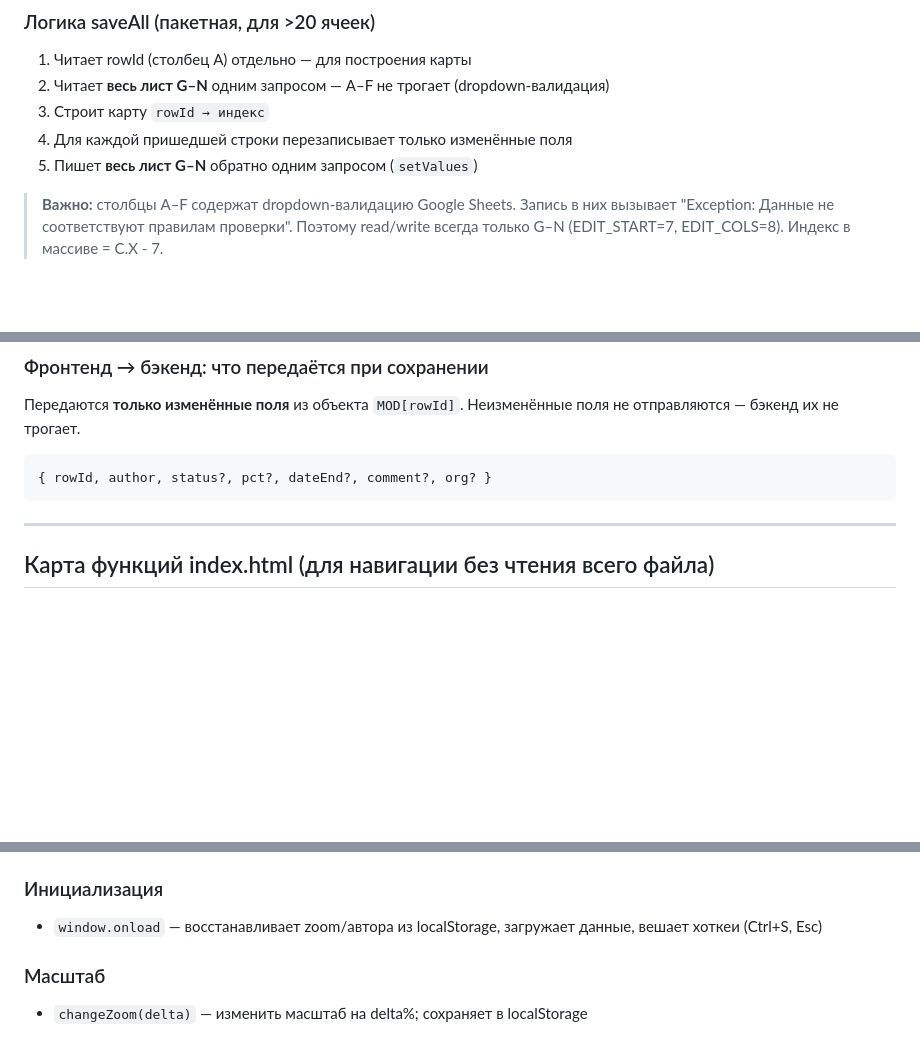
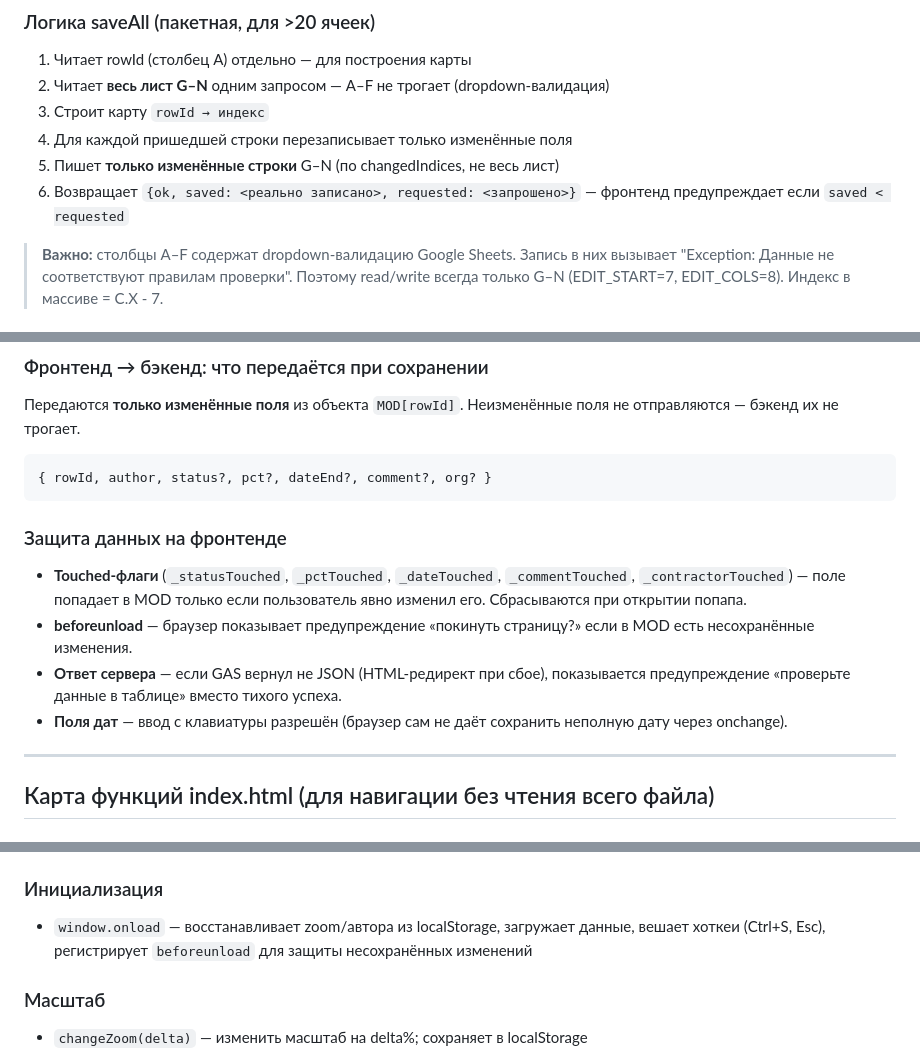
Before and after one commit to Nick3000ept/shahmatka, a Markdown page: CLAUDE.md, 3 parts joined by grey strips. Drawn GitHub-style; blank space fills up the shorter version.

Commit message:
docs: update CLAUDE.md with latest fixes and data protection logic
Co-Authored-By: Claude Sonnet 4.6 <noreply@anthropic.com>

````diff
--- a/CLAUDE.md
+++ b/CLAUDE.md
@@ -125,7 +125,8 @@ clasp login   # войти под kuzkin@acons.group
 2. Читает **весь лист G–N** одним запросом — A–F не трогает (dropdown-валидация)
 3. Строит карту `rowId → индекс`
 4. Для каждой пришедшей строки перезаписывает только изменённые поля
-5. Пишет **весь лист G–N** обратно одним запросом (`setValues`)
+5. Пишет **только изменённые строки** G–N (по changedIndices, не весь лист)
+6. Возвращает `{ok, saved: <реально записано>, requested: <запрошено>}` — фронтенд предупреждает если `saved < requested`
 
 > **Важно:** столбцы A–F содержат dropdown-валидацию Google Sheets. Запись в них вызывает "Exception: Данные не соответствуют правилам проверки". Поэтому read/write всегда только G–N (EDIT_START=7, EDIT_COLS=8). Индекс в массиве = C.X - 7.
 
@@ -154,6 +155,12 @@ O+= не трогать никогда (P(15)=baseDate, Q(16)=currentDate — т
 { rowId, author, status?, pct?, dateEnd?, comment?, org? }
 ```
 
+### Защита данных на фронтенде
+- **Touched-флаги** (`_statusTouched`, `_pctTouched`, `_dateTouched`, `_commentTouched`, `_contractorTouched`) — поле попадает в MOD только если пользователь явно изменил его. Сбрасываются при открытии попапа.
+- **beforeunload** — браузер показывает предупреждение «покинуть страницу?» если в MOD есть несохранённые изменения.
+- **Ответ сервера** — если GAS вернул не JSON (HTML-редирект при сбое), показывается предупреждение «проверьте данные в таблице» вместо тихого успеха.
+- **Поля дат** — ввод с клавиатуры разрешён (браузер сам не даёт сохранить неполную дату через onchange).
+
 ---
 
 ## Карта функций index.html (для навигации без чтения всего файла)
@@ -177,7 +184,7 @@ O+= не трогать никогда (P(15)=baseDate, Q(16)=currentDate — т
 - `IS_ADMIN` — флаг администратора (из sessionStorage после ввода пароля)
 
 ### Инициализация
-- `window.onload` — восстанавливает zoom/автора из localStorage, загружает данные, вешает хоткеи (Ctrl+S, Esc)
+- `window.onload` — восстанавливает zoom/автора из localStorage, загружает данные, вешает хоткеи (Ctrl+S, Esc), регистрирует `beforeunload` для защиты несохранённых изменений
 
 ### Масштаб
 - `changeZoom(delta)` — изменить масштаб на delta%; сохраняет в localStorage
````
Also changed, not shown: other parts of CLAUDE.md (+1 -1 lines).
